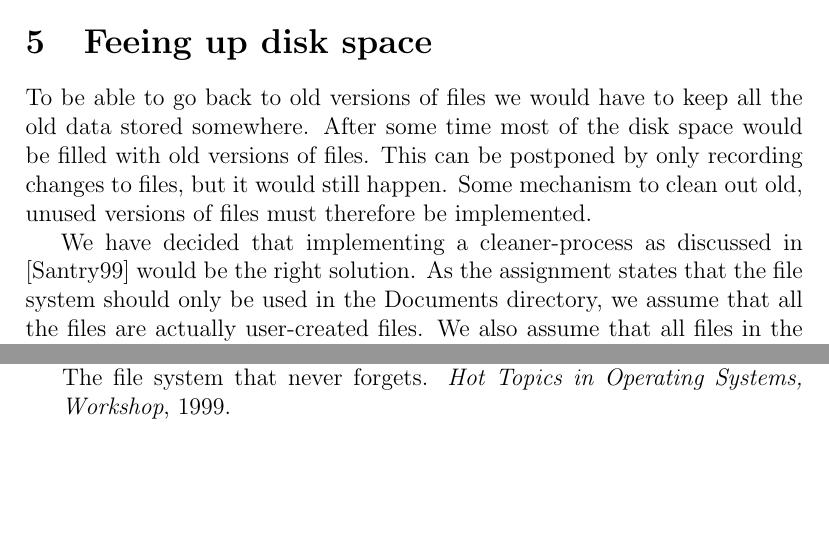
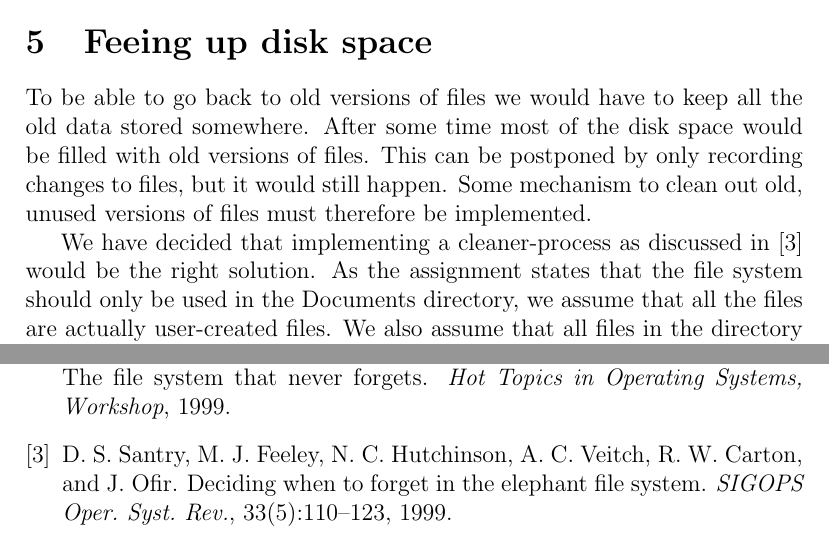
Before and after one commit to athas/sysdesign, a LaTeX problem sheet (assignment2/report/design.tex): two parts of pages 4 and 8 of 8, joined at a grey line, cut so that both start at the same text, the shorter picture padded with empty space. Compiled offline with pdfLaTeX.

Commit message:
Fixup citation.

```diff
--- a/assignment2/report/design.tex
+++ b/assignment2/report/design.tex
@@ -141,7 +141,7 @@ happen. Some mechanism to clean out old, unused versions of files must
 therefore be implemented.
 
 We have decided that implementing a cleaner-process as discussed in
-[Santry99] would be the right solution. As the assignment states that
+\cite{319159} would be the right solution. As the assignment states that
 the file system should only be used in the Documents directory, we
 assume that all the files are actually user-created files. We also
 assume that all files in the directory are equally important to keep
```
